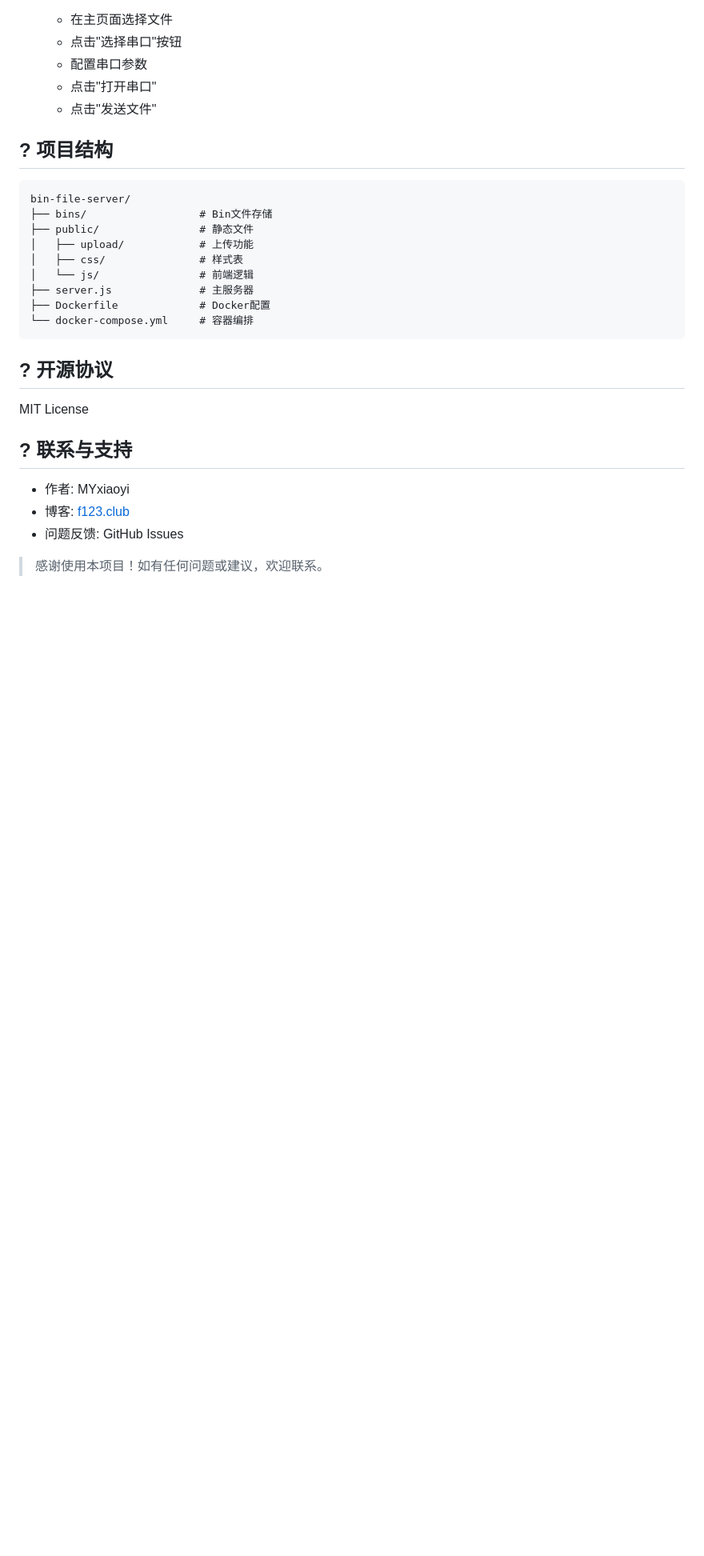
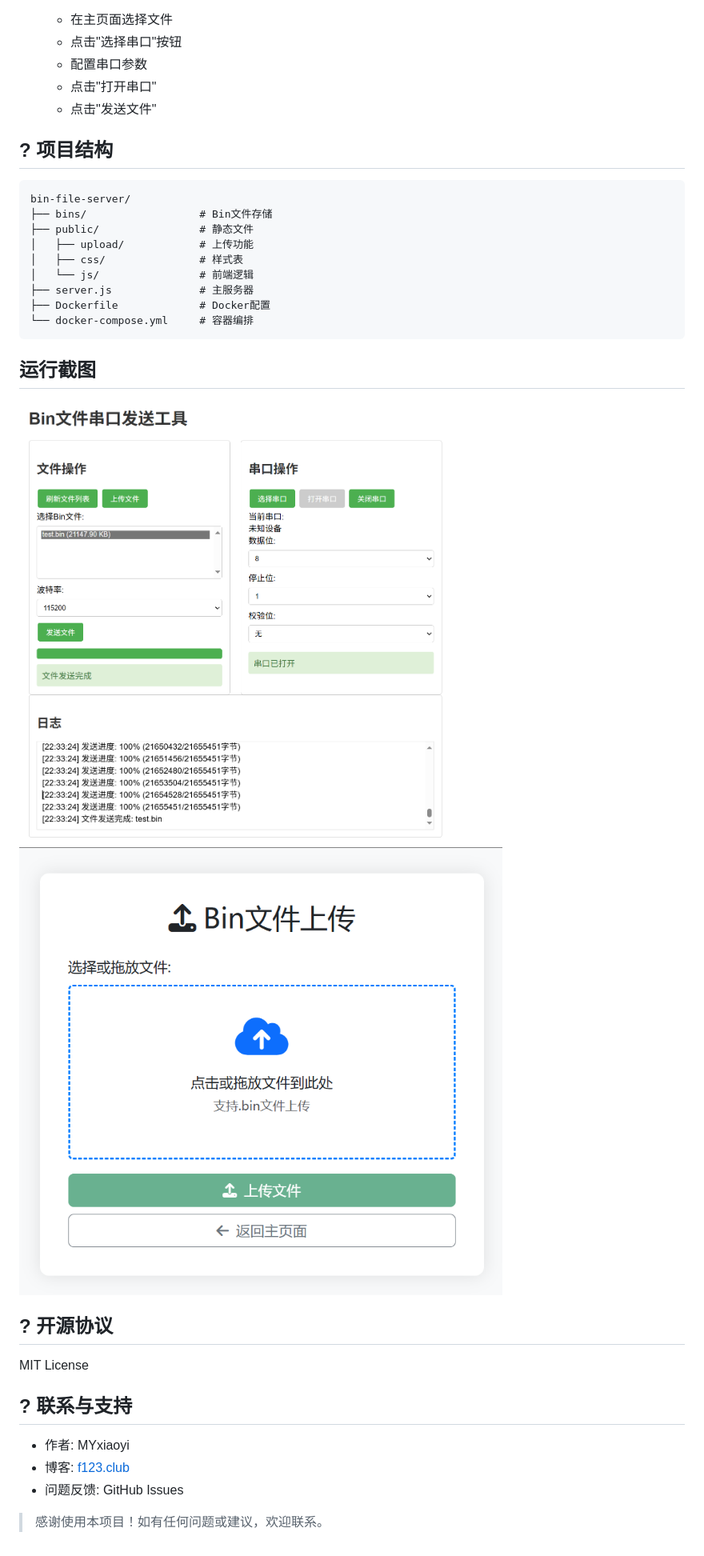
Before and after one commit to MYxiaoyi/BIN-FILE-SERVER, a Markdown page: README.md, the part around the change printed below. Shown: that part at 80% size. GitHub-like rendering; pictures changed too: images/screenshot.png (added), images/screenshot2.png (added); blank space fills up the shorter version.

Commit message:
提交README

````diff
--- a/README.md
+++ b/README.md
@@ -91,7 +91,9 @@ bin-file-server/
 ├── Dockerfile             # Docker配置
 └── docker-compose.yml     # 容器编排
 ```
-
+## 运行截图
+![项目截图](images/screenshot.png)
+![项目截图](images/screenshot2.png)
 ## ? 开源协议
 
 MIT License
````
Also changed, not shown: other parts of README.md (+1 -1 lines).
